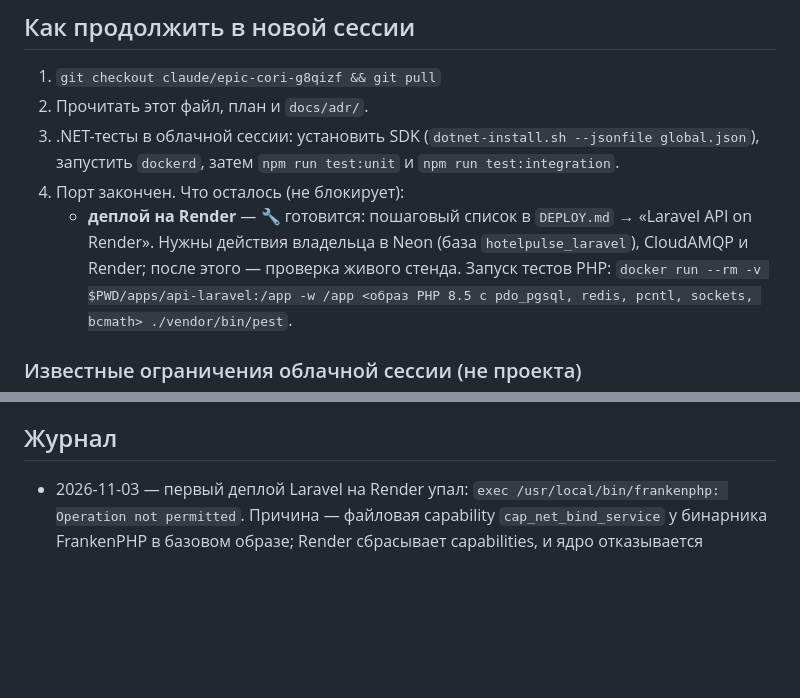
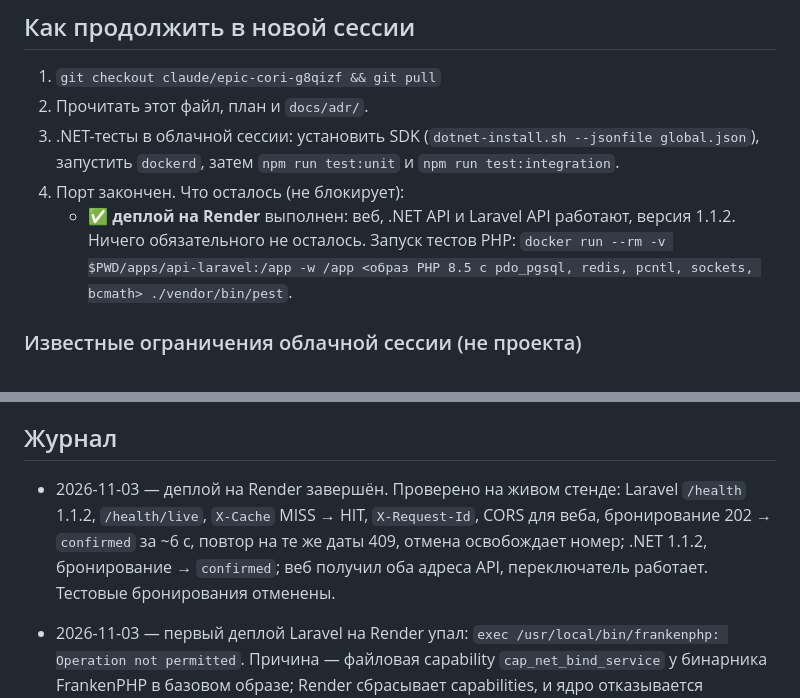
Before and after one commit to evgenest/HotelPulse, a Markdown page: docs/STATUS.md, 2 parts joined by grey strips. Drawn GitHub-style; blank space fills up the shorter version.

```diff
--- a/docs/STATUS.md
+++ b/docs/STATUS.md
@@ -35,7 +35,7 @@
 2. Прочитать этот файл, план и `docs/adr/`.
 3. .NET-тесты в облачной сессии: установить SDK (`dotnet-install.sh --jsonfile global.json`), запустить `dockerd`, затем `npm run test:unit` и `npm run test:integration`.
 4. Порт закончен. Что осталось (не блокирует):
-   - **деплой на Render** — 🔧 готовится: пошаговый список в `DEPLOY.md` → «Laravel API on Render». Нужны действия владельца в Neon (база `hotelpulse_laravel`), CloudAMQP и Render; после этого — проверка живого стенда.
+   - ✅ **деплой на Render** выполнен: веб, .NET API и Laravel API работают, версия 1.1.2. Ничего обязательного не осталось.
  Запуск тестов PHP: `docker run --rm -v $PWD/apps/api-laravel:/app -w /app <образ PHP 8.5 с pdo_pgsql, redis, pcntl, sockets, bcmath> ./vendor/bin/pest`.
 
 ### Известные ограничения облачной сессии (не проекта)
@@ -46,6 +46,8 @@
 - CI на GitHub таких ограничений не имеет.
 
 ## Журнал
+
+- 2026-11-03 — деплой на Render завершён. Проверено на живом стенде: Laravel `/health` 1.1.2, `/health/live`, `X-Cache` MISS → HIT, `X-Request-Id`, CORS для веба, бронирование 202 → `confirmed` за ~6 с, повтор на те же даты 409, отмена освобождает номер; .NET 1.1.2, бронирование → `confirmed`; веб получил оба адреса API, переключатель работает. Тестовые бронирования отменены.
 
 - 2026-11-03 — первый деплой Laravel на Render упал: `exec /usr/local/bin/frankenphp: Operation not permitted`. Причина — файловая capability `cap_net_bind_service` у бинарника FrankenPHP в базовом образе; Render сбрасывает capabilities, и ядро отказывается запускать такой бинарник. Воспроизведено с `--cap-drop ALL`, исправлено `setcap -r` (порт 8080/`$PORT` её не требует). PR #16.
 - 2026-11-03 — при подготовке деплоя найдено: замок миграций был сессионным (`pg_advisory_lock`) и в .NET, и в Laravel; через пул Neon он мог остаться висеть и повесить следующий деплой. Теперь транзакционный замок в открытой транзакции на отдельном подключении; `DATABASE_URL_UNPOOLED` стал необязательным. Тесты: .NET 28/28, Laravel 149/149. Версия 1.1.2.
```
Also changed, not shown: README.md (+3 -2 lines), README.ru.md (+5 -1 lines).
